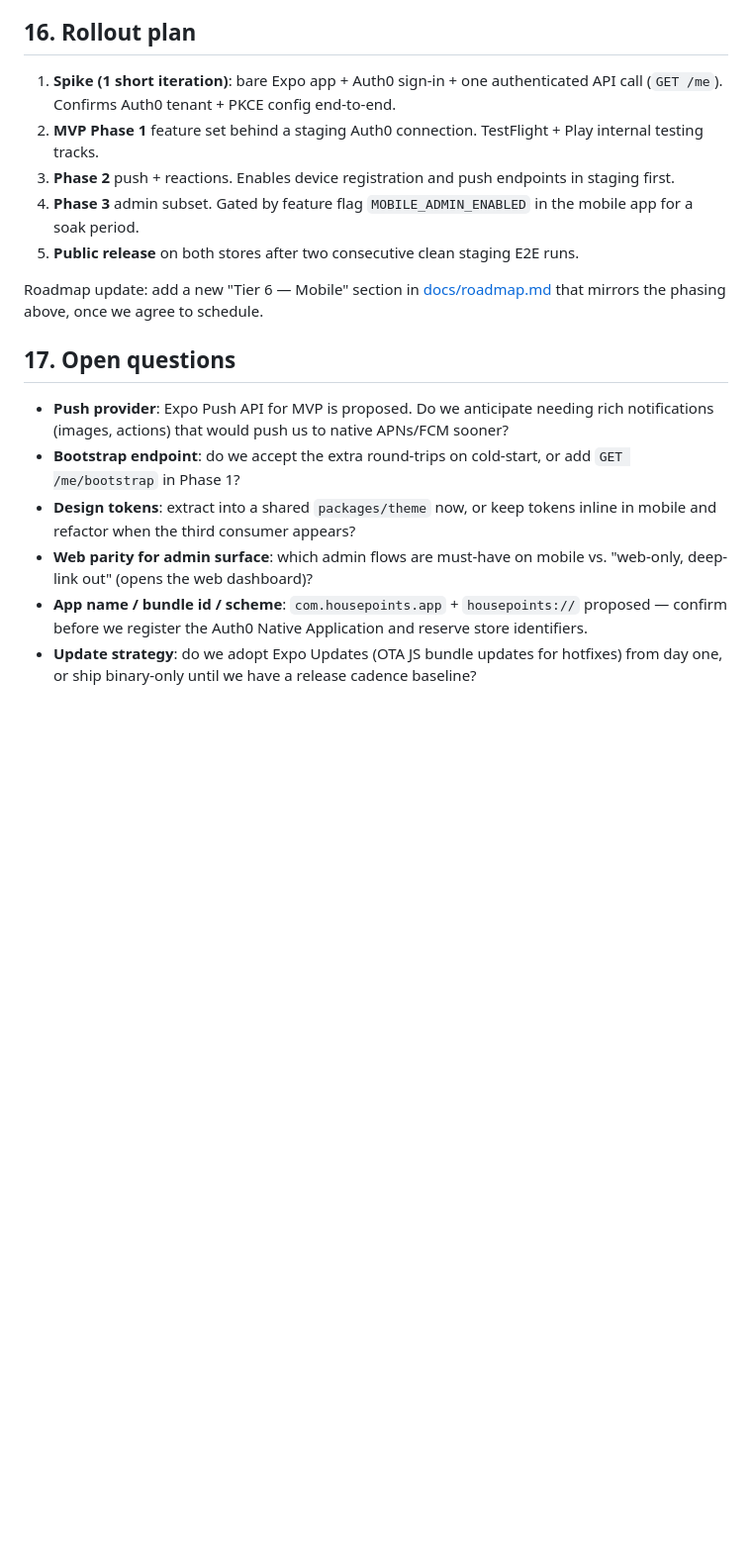
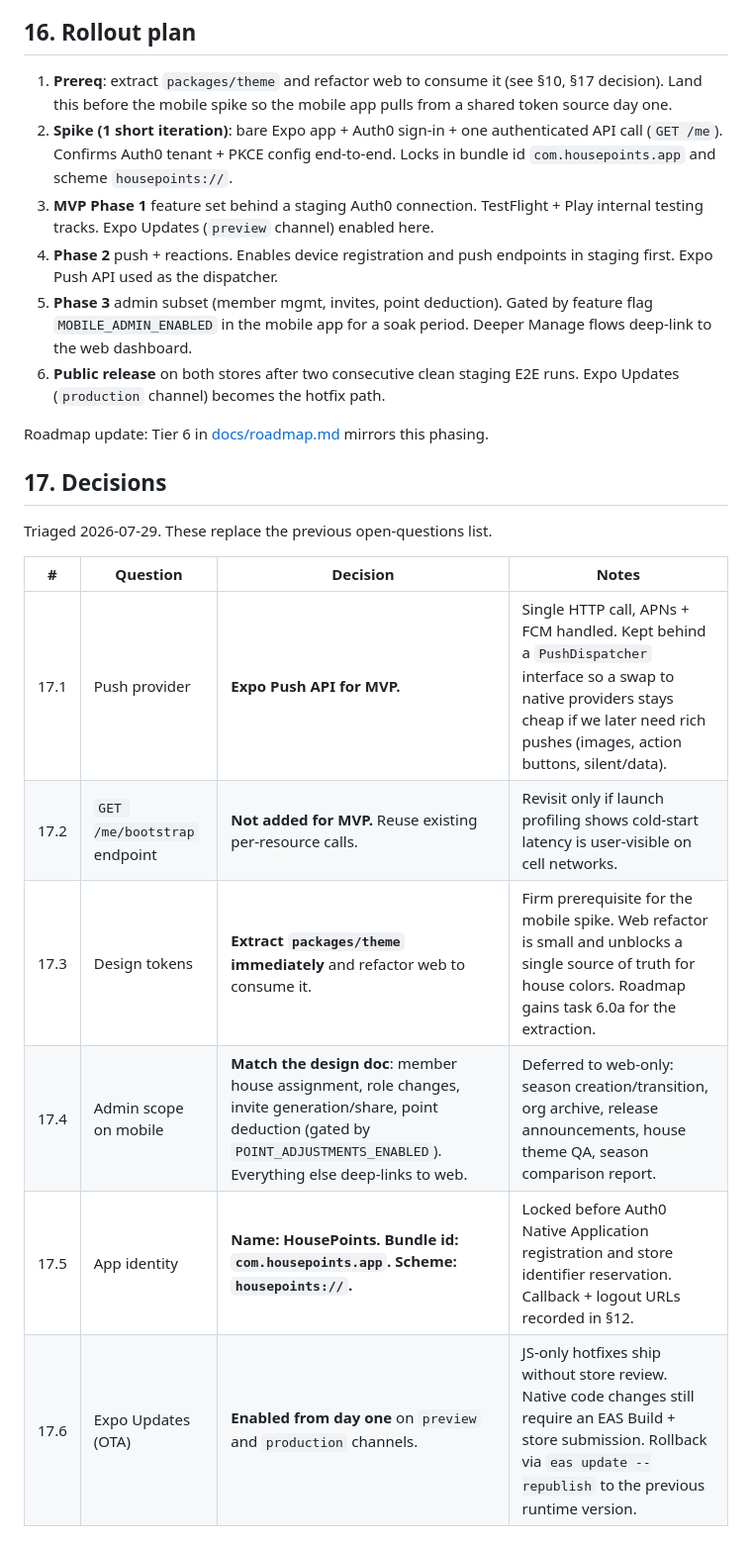
Before and after one commit to Greg89/HousePoints, a Markdown page: docs/mobile-app-design.md, the part around one of its changes. Shown at 99% size. Rendered like a GitHub page; blank space fills up the shorter version.

Commit message:
feat: update roadmap and mobile design doc with task status and theme extraction prerequisites

```diff
--- a/docs/mobile-app-design.md
+++ b/docs/mobile-app-design.md
@@ -278,19 +289,24 @@ EXPO_PUBLIC_SEQ_INGEST_URL=""        # optional client-side breadcrumb ingest
 
 ## 16. Rollout plan
 
-1. **Spike (1 short iteration)**: bare Expo app + Auth0 sign-in + one authenticated API call (`GET /me`). Confirms Auth0 tenant + PKCE config end-to-end.
-2. **MVP Phase 1** feature set behind a staging Auth0 connection. TestFlight + Play internal testing tracks.
-3. **Phase 2** push + reactions. Enables device registration and push endpoints in staging first.
-4. **Phase 3** admin subset. Gated by feature flag `MOBILE_ADMIN_ENABLED` in the mobile app for a soak period.
-5. **Public release** on both stores after two consecutive clean staging E2E runs.
+1. **Prereq**: extract `packages/theme` and refactor web to consume it (see §10, §17 decision). Land this before the mobile spike so the mobile app pulls from a shared token source day one.
+2. **Spike (1 short iteration)**: bare Expo app + Auth0 sign-in + one authenticated API call (`GET /me`). Confirms Auth0 tenant + PKCE config end-to-end. Locks in bundle id `com.housepoints.app` and scheme `housepoints://`.
+3. **MVP Phase 1** feature set behind a staging Auth0 connection. TestFlight + Play internal testing tracks. Expo Updates (`preview` channel) enabled here.
+4. **Phase 2** push + reactions. Enables device registration and push endpoints in staging first. Expo Push API used as the dispatcher.
+5. **Phase 3** admin subset (member mgmt, invites, point deduction). Gated by feature flag `MOBILE_ADMIN_ENABLED` in the mobile app for a soak period. Deeper Manage flows deep-link to the web dashboard.
+6. **Public release** on both stores after two consecutive clean staging E2E runs. Expo Updates (`production` channel) becomes the hotfix path.
 
-Roadmap update: add a new "Tier 6 — Mobile" section in [docs/roadmap.md](docs/roadmap.md) that mirrors the phasing above, once we agree to schedule.
+Roadmap update: Tier 6 in [docs/roadmap.md](docs/roadmap.md) mirrors this phasing.
 
-## 17. Open questions
+## 17. Decisions
 
-- **Push provider**: Expo Push API for MVP is proposed. Do we anticipate needing rich notifications (images, actions) that would push us to native APNs/FCM sooner?
-- **Bootstrap endpoint**: do we accept the extra round-trips on cold-start, or add `GET /me/bootstrap` in Phase 1?
-- **Design tokens**: extract into a shared `packages/theme` now, or keep tokens inline in mobile and refactor when the third consumer appears?
-- **Web parity for admin surface**: which admin flows are must-have on mobile vs. "web-only, deep-link out" (opens the web dashboard)?
-- **App name / bundle id / scheme**: `com.housepoints.app` + `housepoints://` proposed — confirm before we register the Auth0 Native Application and reserve store identifiers.
-- **Update strategy**: do we adopt Expo Updates (OTA JS bundle updates for hotfixes) from day one, or ship binary-only until we have a release cadence baseline?
+Triaged 2026-07-29. These replace the previous open-questions list.
+
+| # | Question | Decision | Notes |
+|---|---|---|---|
+| 17.1 | Push provider | **Expo Push API for MVP.** | Single HTTP call, APNs + FCM handled. Kept behind a `PushDispatcher` interface so a swap to native providers stays cheap if we later need rich pushes (images, action buttons, silent/data). |
+| 17.2 | `GET /me/bootstrap` endpoint | **Not added for MVP.** Reuse existing per-resource calls. | Revisit only if launch profiling shows cold-start latency is user-visible on cell networks. |
+| 17.3 | Design tokens | **Extract `packages/theme` immediately** and refactor web to consume it. | Firm prerequisite for the mobile spike. Web refactor is small and unblocks a single source of truth for house colors. Roadmap gains task 6.0a for the extraction. |
+| 17.4 | Admin scope on mobile | **Match the design doc**: member house assignment, role changes, invite generation/share, point deduction (gated by `POINT_ADJUSTMENTS_ENABLED`). Everything else deep-links to web. | Deferred to web-only: season creation/transition, org archive, release announcements, house theme QA, season comparison report. |
+| 17.5 | App identity | **Name: HousePoints. Bundle id: `com.housepoints.app`. Scheme: `housepoints://`.** | Locked before Auth0 Native Application registration and store identifier reservation. Callback + logout URLs recorded in §12. |
+| 17.6 | Expo Updates (OTA) | **Enabled from day one** on `preview` and `production` channels. | JS-only hotfixes ship without store review. Native code changes still require an EAS Build + store submission. Rollback via `eas update --republish` to the previous runtime version. |
```
Also changed, not shown: other parts of docs/mobile-app-design.md (+15 -4 lines), docs/roadmap.md (+4 -3 lines).
